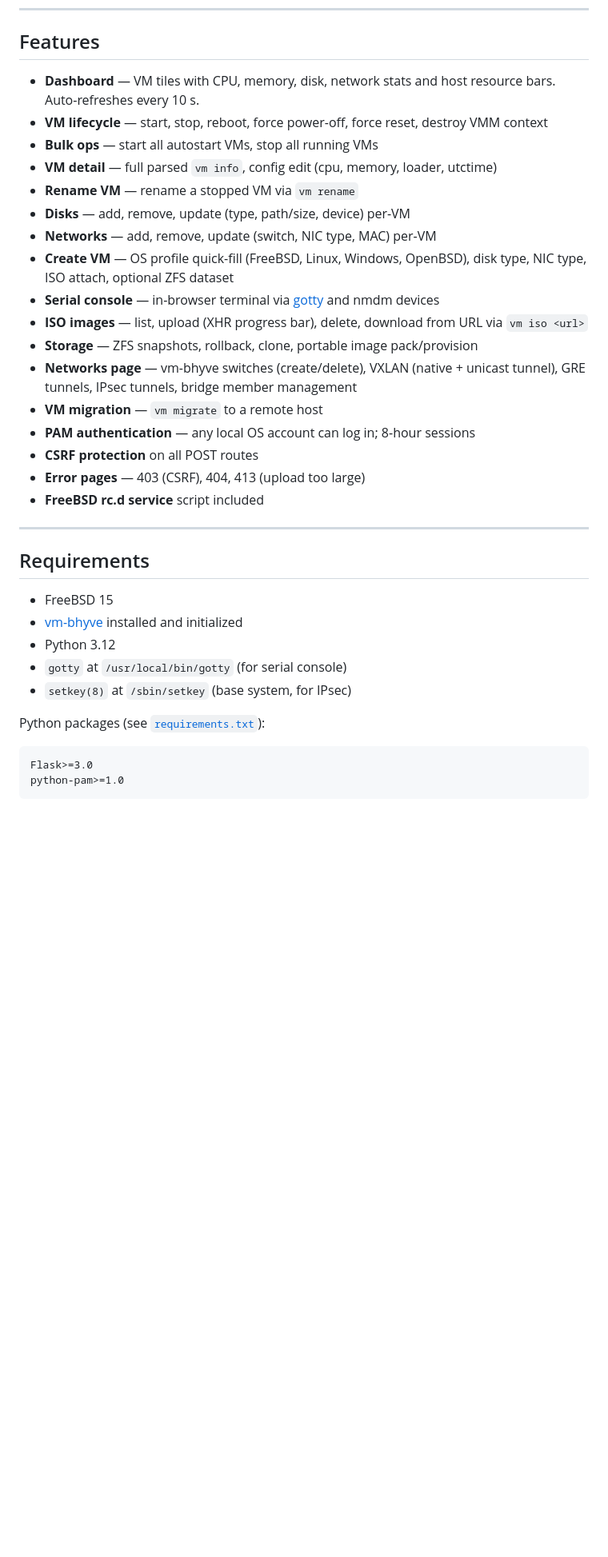
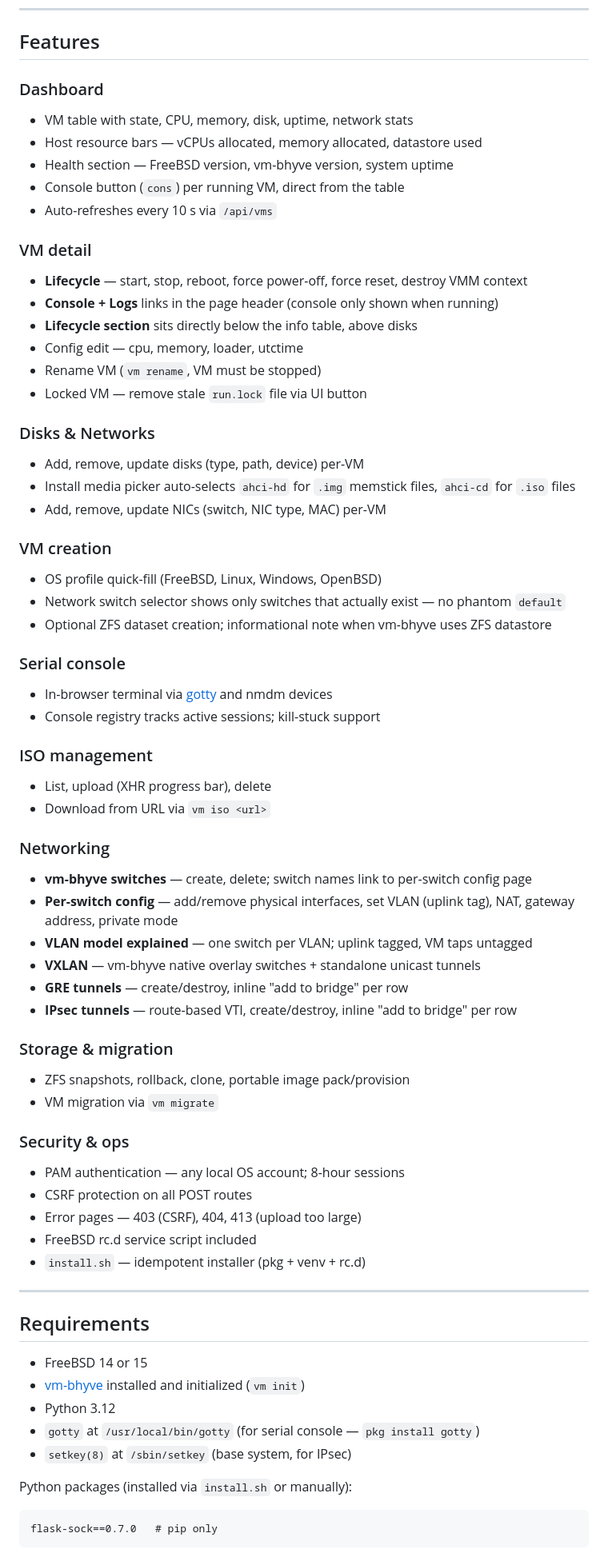
Before and after one commit to failedrequest/html-vm, a Markdown page: README.md, the part around one of its changes. Shown at 80% size. GitHub-like rendering; blank space fills up the shorter version.

Commit message:
README: full update reflecting current feature set and 260 tests

````diff
--- a/README.md
+++ b/README.md
@@ -8,38 +8,71 @@ Manage bhyve virtual machines from a browser — no command line required.
 
 ## Features
 
-- **Dashboard** — VM tiles with CPU, memory, disk, network stats and host resource bars. Auto-refreshes every 10 s.
-- **VM lifecycle** — start, stop, reboot, force power-off, force reset, destroy VMM context
-- **Bulk ops** — start all autostart VMs, stop all running VMs
-- **VM detail** — full parsed `vm info`, config edit (cpu, memory, loader, utctime)
-- **Rename VM** — rename a stopped VM via `vm rename`
-- **Disks** — add, remove, update (type, path/size, device) per-VM
-- **Networks** — add, remove, update (switch, NIC type, MAC) per-VM
-- **Create VM** — OS profile quick-fill (FreeBSD, Linux, Windows, OpenBSD), disk type, NIC type, ISO attach, optional ZFS dataset
-- **Serial console** — in-browser terminal via [gotty](https://github.com/sorenisanerd/gotty) and nmdm devices
-- **ISO images** — list, upload (XHR progress bar), delete, download from URL via `vm iso <url>`
-- **Storage** — ZFS snapshots, rollback, clone, portable image pack/provision
-- **Networks page** — vm-bhyve switches (create/delete), VXLAN (native + unicast tunnel), GRE tunnels, IPsec tunnels, bridge member management
-- **VM migration** — `vm migrate` to a remote host
-- **PAM authentication** — any local OS account can log in; 8-hour sessions
-- **CSRF protection** on all POST routes
-- **Error pages** — 403 (CSRF), 404, 413 (upload too large)
-- **FreeBSD rc.d service** script included
+### Dashboard
+- VM table with state, CPU, memory, disk, uptime, network stats
+- Host resource bars — vCPUs allocated, memory allocated, datastore used
+- Health section — FreeBSD version, vm-bhyve version, system uptime
+- Console button (`cons`) per running VM, direct from the table
+- Auto-refreshes every 10 s via `/api/vms`
+
+### VM detail
+- **Lifecycle** — start, stop, reboot, force power-off, force reset, destroy VMM context
+- **Console + Logs** links in the page header (console only shown when running)
+- **Lifecycle section** sits directly below the info table, above disks
+- Config edit — cpu, memory, loader, utctime
+- Rename VM (`vm rename`, VM must be stopped)
+- Locked VM — remove stale `run.lock` file via UI button
+
+### Disks & Networks
+- Add, remove, update disks (type, path, device) per-VM
+- Install media picker auto-selects `ahci-hd` for `.img` memstick files, `ahci-cd` for `.iso` files
+- Add, remove, update NICs (switch, NIC type, MAC) per-VM
+
+### VM creation
+- OS profile quick-fill (FreeBSD, Linux, Windows, OpenBSD)
+- Network switch selector shows only switches that actually exist — no phantom `default`
+- Optional ZFS dataset creation; informational note when vm-bhyve uses ZFS datastore
+
+### Serial console
+- In-browser terminal via [gotty](https://github.com/sorenisanerd/gotty) and nmdm devices
+- Console registry tracks active sessions; kill-stuck support
+
+### ISO management
+- List, upload (XHR progress bar), delete
+- Download from URL via `vm iso <url>`
+
+### Networking
+- **vm-bhyve switches** — create, delete; switch names link to per-switch config page
+- **Per-switch config** — add/remove physical interfaces, set VLAN (uplink tag), NAT, gateway address, private mode
+- **VLAN model explained** — one switch per VLAN; uplink tagged, VM taps untagged
+- **VXLAN** — vm-bhyve native overlay switches + standalone unicast tunnels
+- **GRE tunnels** — create/destroy, inline "add to bridge" per row
+- **IPsec tunnels** — route-based VTI, create/destroy, inline "add to bridge" per row
+
+### Storage & migration
+- ZFS snapshots, rollback, clone, portable image pack/provision
+- VM migration via `vm migrate`
+
+### Security & ops
+- PAM authentication — any local OS account; 8-hour sessions
+- CSRF protection on all POST routes
+- Error pages — 403 (CSRF), 404, 413 (upload too large)
+- FreeBSD rc.d service script included
+- `install.sh` — idempotent installer (pkg + venv + rc.d)
 
 ---
 
 ## Requirements
 
-- FreeBSD 15
-- [vm-bhyve](https://github.com/churchers/vm-bhyve) installed and initialized
+- FreeBSD 14 or 15
+- [vm-bhyve](https://github.com/churchers/vm-bhyve) installed and initialized (`vm init`)
 - Python 3.12
-- `gotty` at `/usr/local/bin/gotty` (for serial console)
+- `gotty` at `/usr/local/bin/gotty` (for serial console — `pkg install gotty`)
 - `setkey(8)` at `/sbin/setkey` (base system, for IPsec)
 
-Python packages (see [`requirements.txt`](requirements.txt)):
+Python packages (installed via `install.sh` or manually):
 
 ```
-Flask>=3.0
-python-pam>=1.0
+flask-sock==0.7.0   # pip only
 ```
 
````
Also changed, not shown: other parts of README.md (+44 -28 lines).
